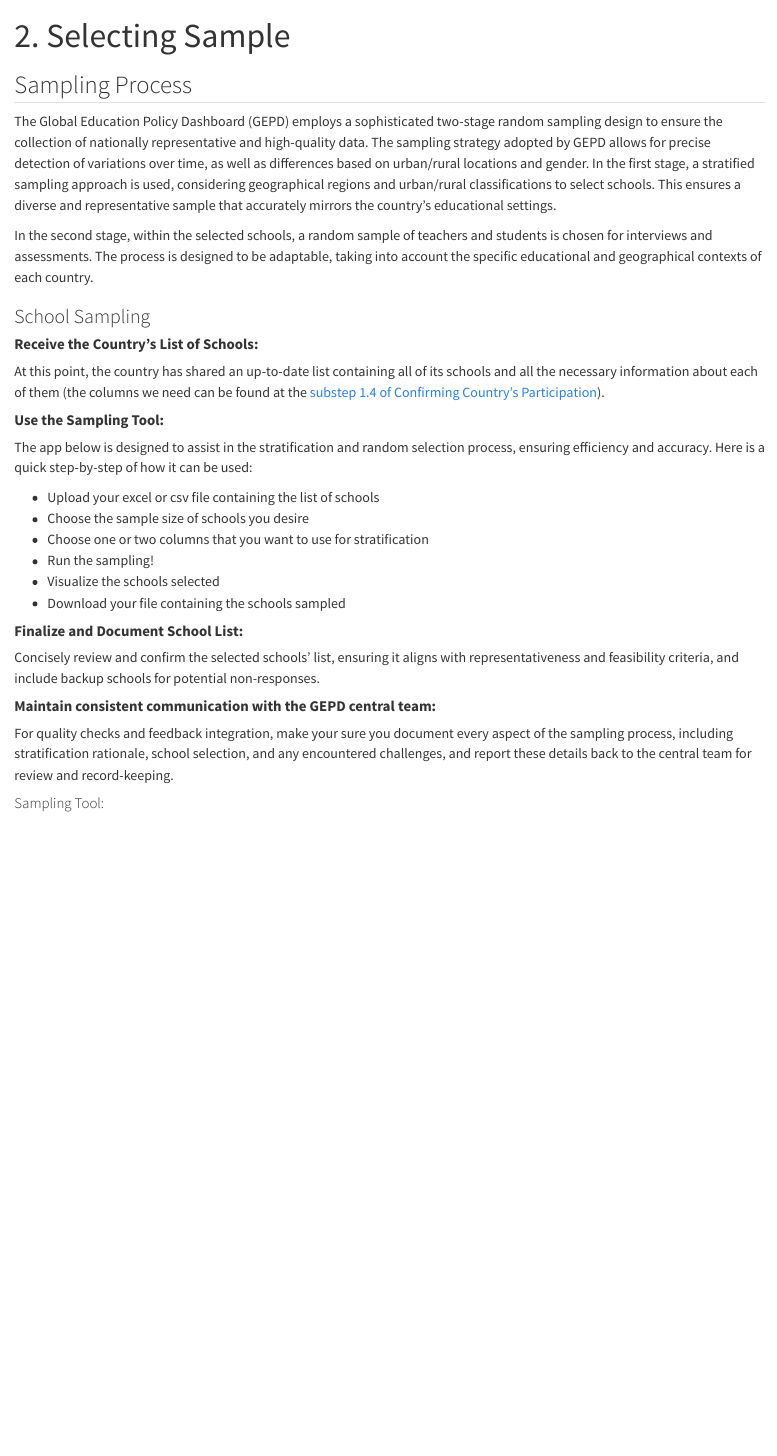
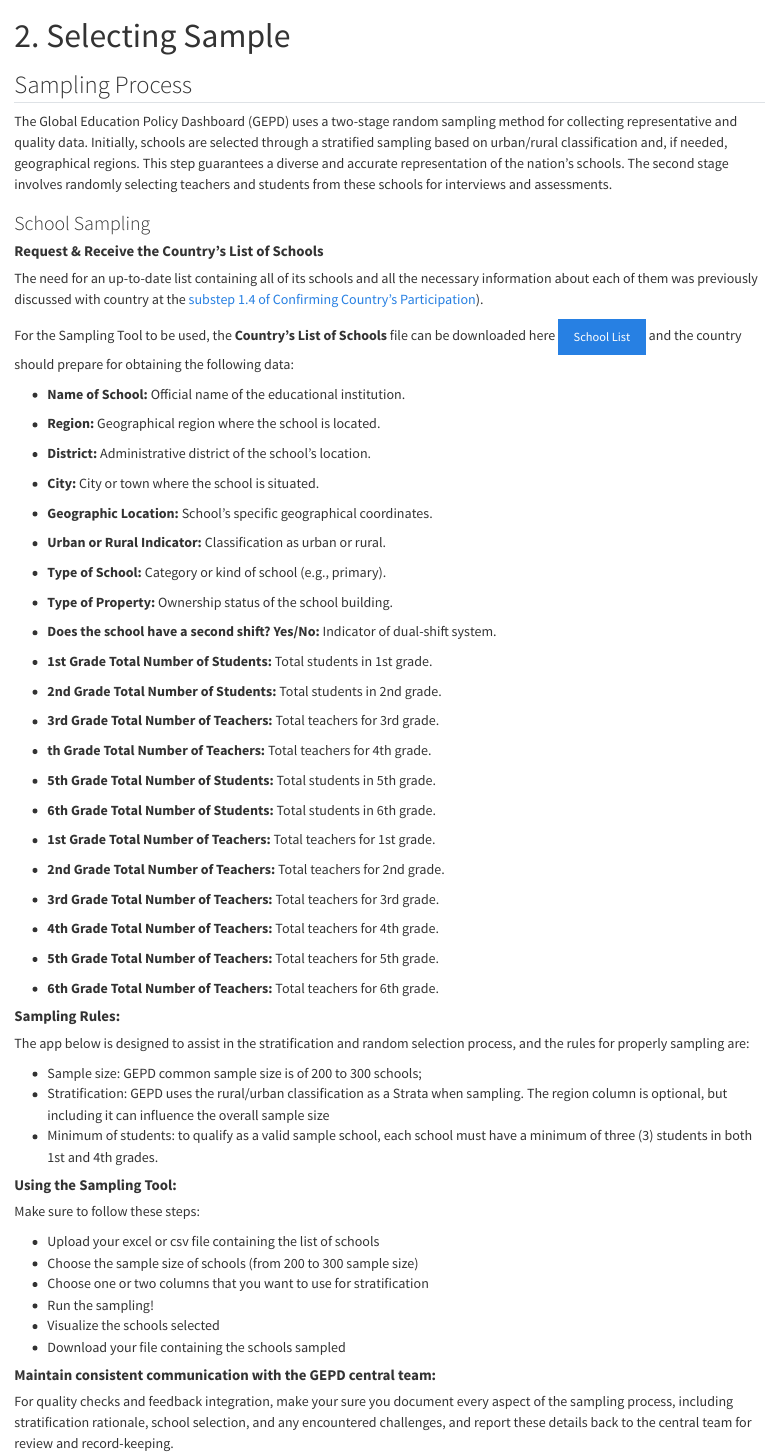
Before and after one commit to ArthurCheib/gepd-implementation-pck, a Quarto document (s2_select-sample.qmd): the page in a window 1100 px wide, from its top. Rendered offline with R 4.5, knitr and Pandoc in place of Quarto, with nearby package versions.

Commit message:
Step2 - changes
Adding implementations after feedback - on step2

```diff
--- a/s2_select-sample.qmd
+++ b/s2_select-sample.qmd
@@ -7,46 +7,88 @@
 
 ## Sampling Process
 
-The Global Education Policy Dashboard (GEPD) employs a sophisticated two-stage random sampling design to ensure the collection of nationally representative and high-quality data. The sampling strategy adopted by GEPD allows for precise detection of variations over time, as well as differences based on urban/rural locations and gender. In the first stage, a stratified sampling approach is used, considering geographical regions and urban/rural classifications to select schools. This ensures a diverse and representative sample that accurately mirrors the country's educational settings.
+The Global Education Policy Dashboard (GEPD) uses a two-stage random sampling method for collecting representative and quality data. Initially, schools are selected through a stratified sampling based on urban/rural classification and, if needed, geographical regions. This step guarantees a diverse and accurate representation of the nation's schools. The second stage involves randomly selecting teachers and students from these schools for interviews and assessments.
 
-In the second stage, within the selected schools, a random sample of teachers and students is chosen for interviews and assessments. The process is designed to be adaptable, taking into account the specific educational and geographical contexts of each country.
-
-::: {.panel-tabset}
-
+::: panel-tabset
 ### School Sampling
 
-#### **Receive the Country's List of Schools:**
+#### **Request & Receive the Country's List of Schools**
 
-At this point, the country has shared an up-to-date list containing all of its schools and all the necessary information about each of them (the columns we need can be found at the [substep 1.4 of Confirming Country's Participation](https://arthurcheib.github.io/gepd-implementation-pck/s1_confirm-country.html#next-steps-email-following-up-after-initial-meeting)).
+The need for an up-to-date list containing all of its schools and all the necessary information about each of them was previously discussed with country at the [substep 1.4 of Confirming Country's Participation](https://arthurcheib.github.io/gepd-implementation-pck/s1_confirm-country.html#next-steps-email-following-up-after-initial-meeting)).
 
-#### **Use the Sampling Tool:**
+For the Sampling Tool to be used, the **Country's List of Schools** file can be downloaded here [School List](https://github.com/ArthurCheib/gepd-implementation-pck/raw/main/websites-materials/step-1/SB4_School_Information.xlsx){.btn .btn-primary} and the country should prepare for obtaining the following data:
 
-The app below is designed to assist in the stratification and random selection process, ensuring efficiency and accuracy. Here is a quick step-by-step of how it can be used:
+-   **Name of School:** Official name of the educational institution.
+
+-   **Region:** Geographical region where the school is located.
+
+-   **District:** Administrative district of the school's location.
+
+-   **City:** City or town where the school is situated.
+
+-   **Geographic Location:** School's specific geographical coordinates.
+
+-   **Urban or Rural Indicator:** Classification as urban or rural.
+
+-   **Type of School:** Category or kind of school (e.g., primary).
+
+-   **Type of Property:** Ownership status of the school building.
+
+-   **Does the school have a second shift? Yes/No:** Indicator of dual-shift system.
+
+-   **1st Grade Total Number of Students:** Total students in 1st grade.
+
+-   **2nd Grade Total Number of Students:** Total students in 2nd grade.
+
+-   **3rd Grade Total Number of Teachers:** Total teachers for 3rd grade.
+
+-   **th Grade Total Number of Teachers:** Total teachers for 4th grade.
+
+-   **5th Grade Total Number of Students:** Total students in 5th grade.
+
+-   **6th Grade Total Number of Students:** Total students in 6th grade.
+
+-   **1st Grade Total Number of Teachers:** Total teachers for 1st grade.
+
+-   **2nd Grade Total Number of Teachers:** Total teachers for 2nd grade.
+
+-   **3rd Grade Total Number of Teachers:** Total teachers for 3rd grade.
+
+-   **4th Grade Total Number of Teachers:** Total teachers for 4th grade.
+
+-   **5th Grade Total Number of Teachers:** Total teachers for 5th grade.
+
+-   **6th Grade Total Number of Teachers:** Total teachers for 6th grade.
+
+#### **Sampling Rules:**
+
+The app below is designed to assist in the stratification and random selection process, and the rules for properly sampling are:
+
+- Sample size: GEPD common sample size is of 200 to 300 schools;
+- Stratification: GEPD uses the rural/urban classification as a Strata when sampling. The region column is optional, but including it can influence the overall sample size
+- Minimum of students: to qualify as a valid sample school, each school must have a minimum of three (3) students in both 1st and 4th grades.
+
+#### **Using the Sampling Tool:**
+
+Make sure to follow these steps:
 
 -   Upload your excel or csv file containing the list of schools
--   Choose the sample size of schools you desire
+-   Choose the sample size of schools (from 200 to 300 sample size)
 -   Choose one or two columns that you want to use for stratification
 -   Run the sampling!
 -   Visualize the schools selected
 -   Download your file containing the schools sampled
 
-#### **Finalize and Document School List:**
-
-Concisely review and confirm the selected schools' list, ensuring it aligns with representativeness and feasibility criteria, and include backup schools for potential non-responses.
-
 #### **Maintain consistent communication with the GEPD central team:**
 
 For quality checks and feedback integration, make your sure you document every aspect of the sampling process, including stratification rationale, school selection, and any encountered challenges, and report these details back to the central team for review and record-keeping.
 
-#### Sampling Tool:
 
 <iframe src="https://arthurcheib.shinyapps.io/gepd-sampling/" style="border: none; width: 100%; height: 800px;">
 
 </iframe>
 
 This Sampling Tool was created to assist you during the Sampling Process of GEPD's Implementation. You can also access the source code used to generate the stratified sample by downloading it: [Download Sampling R Code](https://github.com/ArthurCheib/gepd-implementation-pck/raw/main/websites-materials/step-2/gepd-sampling.R.zip){.btn .btn-primary target="_blank"}
-
-
 
 ### Public Officials Sampling
 
```
Also changed, not shown: s2_select-sample.qmd (16 more changed lines), 5 other files.
